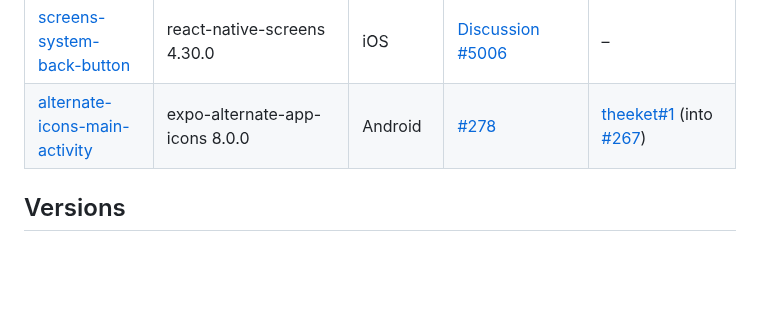
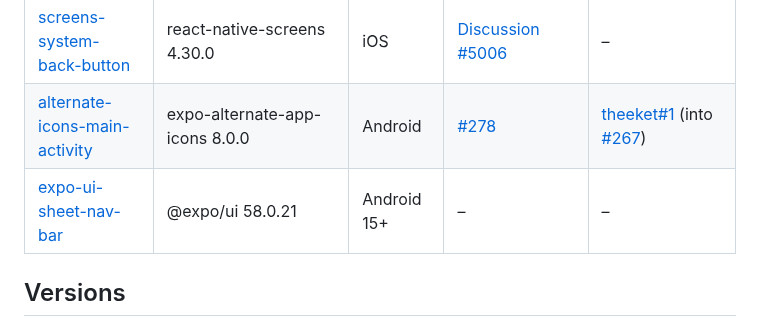
Before and after one commit to enzomanuelmangano/repro-lab, a Markdown page: README.md, the part around the change. GitHub-like rendering; blank space fills up the shorter version.

Commit message:
demo: expo-ui-sheet-nav-bar (@expo/ui 58.0.21, Android 15+ 3-button navigation); build @expo/ui from source

```diff
--- a/README.md
+++ b/README.md
@@ -39,6 +39,7 @@ npx expo run:ios
 | [screens-android-back-reattach](demos/screens-android-back-reattach) | react-native-screens 4.30.0 | Android | [Discussion #5012](https://github.com/software-mansion/react-native-screens/discussions/5012) | – |
 | [screens-system-back-button](demos/screens-system-back-button) | react-native-screens 4.30.0 | iOS | [Discussion \#5006](https://github.com/software-mansion/react-native-screens/discussions/5006) | – |
 | [alternate-icons-main-activity](demos/alternate-icons-main-activity) | expo-alternate-app-icons 8.0.0 | Android | [#278](https://github.com/pchalupa/expo-alternate-app-icons/issues/278) | [theeket#1](https://github.com/theeket/expo-alternate-app-icons/pull/1) (into [#267](https://github.com/pchalupa/expo-alternate-app-icons/pull/267)) |
+| [expo-ui-sheet-nav-bar](demos/expo-ui-sheet-nav-bar) | @expo/ui 58.0.21 | Android 15+ | – | – |
 
 ## Versions
 
```
Also changed, not shown: demos/expo-ui-sheet-nav-bar/README.md (added, +35 -0 lines), media/expo-ui-sheet-nav-bar-after.png (added), media/expo-ui-sheet-nav-bar-before.png (added), 4 other files.
